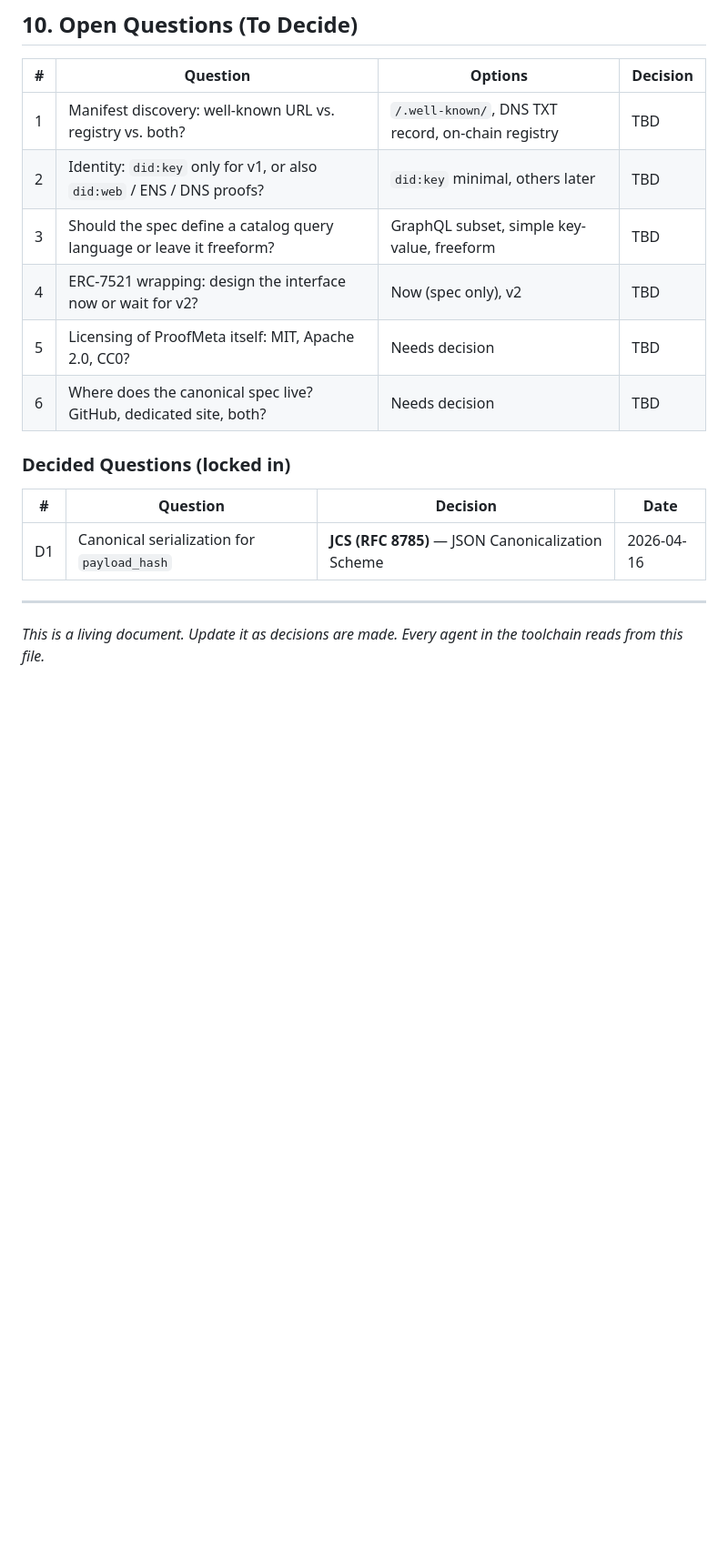
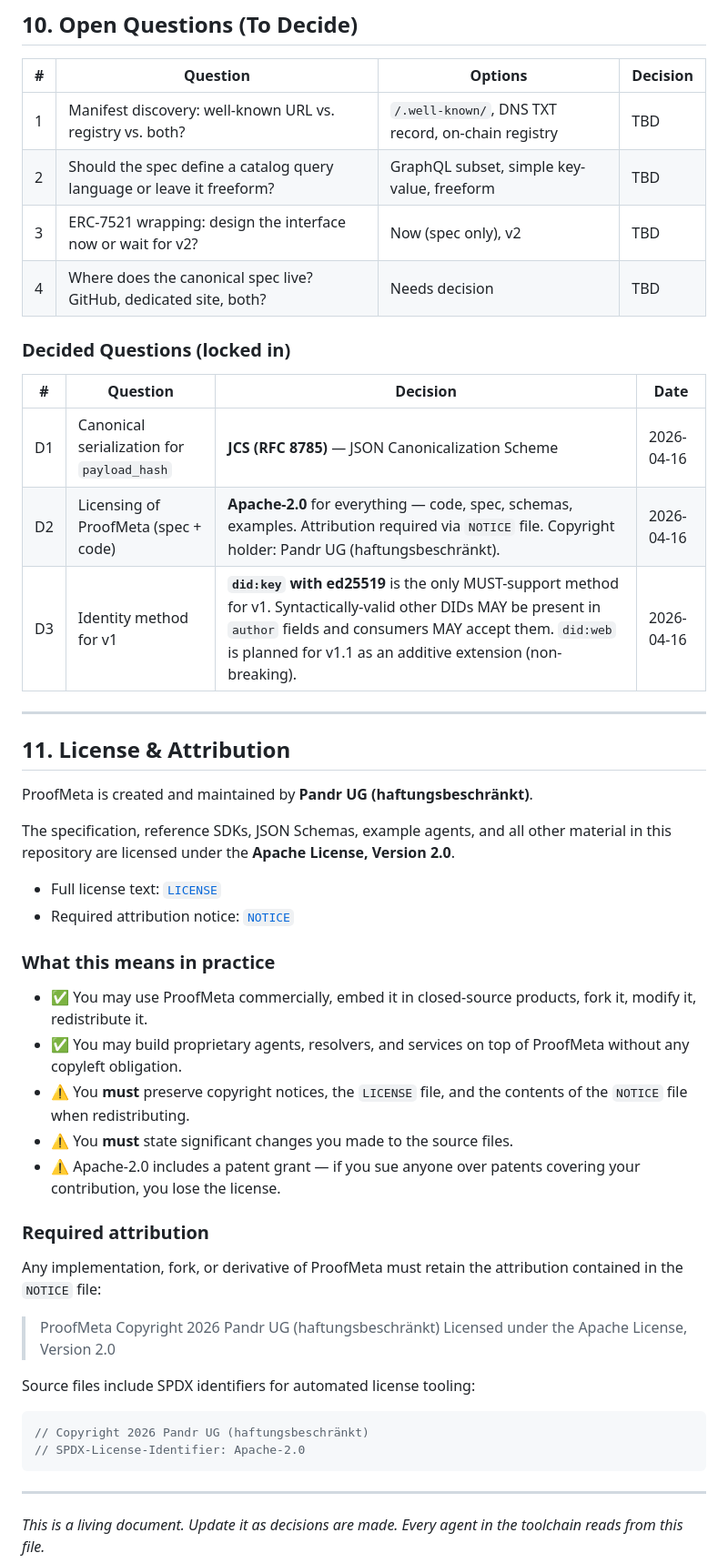
Before and after one commit to bettabeta/proofmeta, a Markdown page: PROOFMETA_ANWEISUNG.md, the part around one of its changes. Shown at 91% size. GitHub-like rendering; blank space fills up the shorter version.

Commit message:
docs(ANWEISUNG): did:key v1 identity, Apache/JCS note in header
Made-with: Cursor

````diff
--- a/PROOFMETA_ANWEISUNG.md
+++ b/PROOFMETA_ANWEISUNG.md
@@ -532,17 +571,51 @@ ProofMeta v1 is done when:
 | # | Question | Options | Decision |
 |---|----------|---------|----------|
 | 1 | Manifest discovery: well-known URL vs. registry vs. both? | `/.well-known/`, DNS TXT record, on-chain registry | TBD |
-| 2 | Identity: `did:key` only for v1, or also `did:web` / ENS / DNS proofs? | `did:key` minimal, others later | TBD |
-| 3 | Should the spec define a catalog query language or leave it freeform? | GraphQL subset, simple key-value, freeform | TBD |
-| 4 | ERC-7521 wrapping: design the interface now or wait for v2? | Now (spec only), v2 | TBD |
-| 5 | Licensing of ProofMeta itself: MIT, Apache 2.0, CC0? | Needs decision | TBD |
-| 6 | Where does the canonical spec live? GitHub, dedicated site, both? | Needs decision | TBD |
+| 2 | Should the spec define a catalog query language or leave it freeform? | GraphQL subset, simple key-value, freeform | TBD |
+| 3 | ERC-7521 wrapping: design the interface now or wait for v2? | Now (spec only), v2 | TBD |
+| 4 | Where does the canonical spec live? GitHub, dedicated site, both? | Needs decision | TBD |
 
 ### Decided Questions (locked in)
 
 | # | Question | Decision | Date |
 |---|----------|----------|------|
 | D1 | Canonical serialization for `payload_hash` | **JCS (RFC 8785)** — JSON Canonicalization Scheme | 2026-04-16 |
+| D2 | Licensing of ProofMeta (spec + code) | **Apache-2.0** for everything — code, spec, schemas, examples. Attribution required via `NOTICE` file. Copyright holder: Pandr UG (haftungsbeschränkt). | 2026-04-16 |
+| D3 | Identity method for v1 | **`did:key` with ed25519** is the only MUST-support method for v1. Syntactically-valid other DIDs MAY be present in `author` fields and consumers MAY accept them. `did:web` is planned for v1.1 as an additive extension (non-breaking). | 2026-04-16 |
+
+---
+
+## 11. License & Attribution
+
+ProofMeta is created and maintained by **Pandr UG (haftungsbeschränkt)**.
+
+The specification, reference SDKs, JSON Schemas, example agents, and all other material in this repository are licensed under the **Apache License, Version 2.0**.
+
+- Full license text: [`LICENSE`](./LICENSE)
+- Required attribution notice: [`NOTICE`](./NOTICE)
+
+### What this means in practice
+
+- ✅ You may use ProofMeta commercially, embed it in closed-source products, fork it, modify it, redistribute it.
+- ✅ You may build proprietary agents, resolvers, and services on top of ProofMeta without any copyleft obligation.
+- ⚠️ You **must** preserve copyright notices, the `LICENSE` file, and the contents of the `NOTICE` file when redistributing.
+- ⚠️ You **must** state significant changes you made to the source files.
+- ⚠️ Apache-2.0 includes a patent grant — if you sue anyone over patents covering your contribution, you lose the license.
+
+### Required attribution
+
+Any implementation, fork, or derivative of ProofMeta must retain the attribution contained in the `NOTICE` file:
+
+> ProofMeta
+> Copyright 2026 Pandr UG (haftungsbeschränkt)
+> Licensed under the Apache License, Version 2.0
+
+Source files include SPDX identifiers for automated license tooling:
+
+```typescript
+// Copyright 2026 Pandr UG (haftungsbeschränkt)
+// SPDX-License-Identifier: Apache-2.0
+```
 
 ---
 
````
Also changed, not shown: other parts of PROOFMETA_ANWEISUNG.md (+41 -2 lines).
